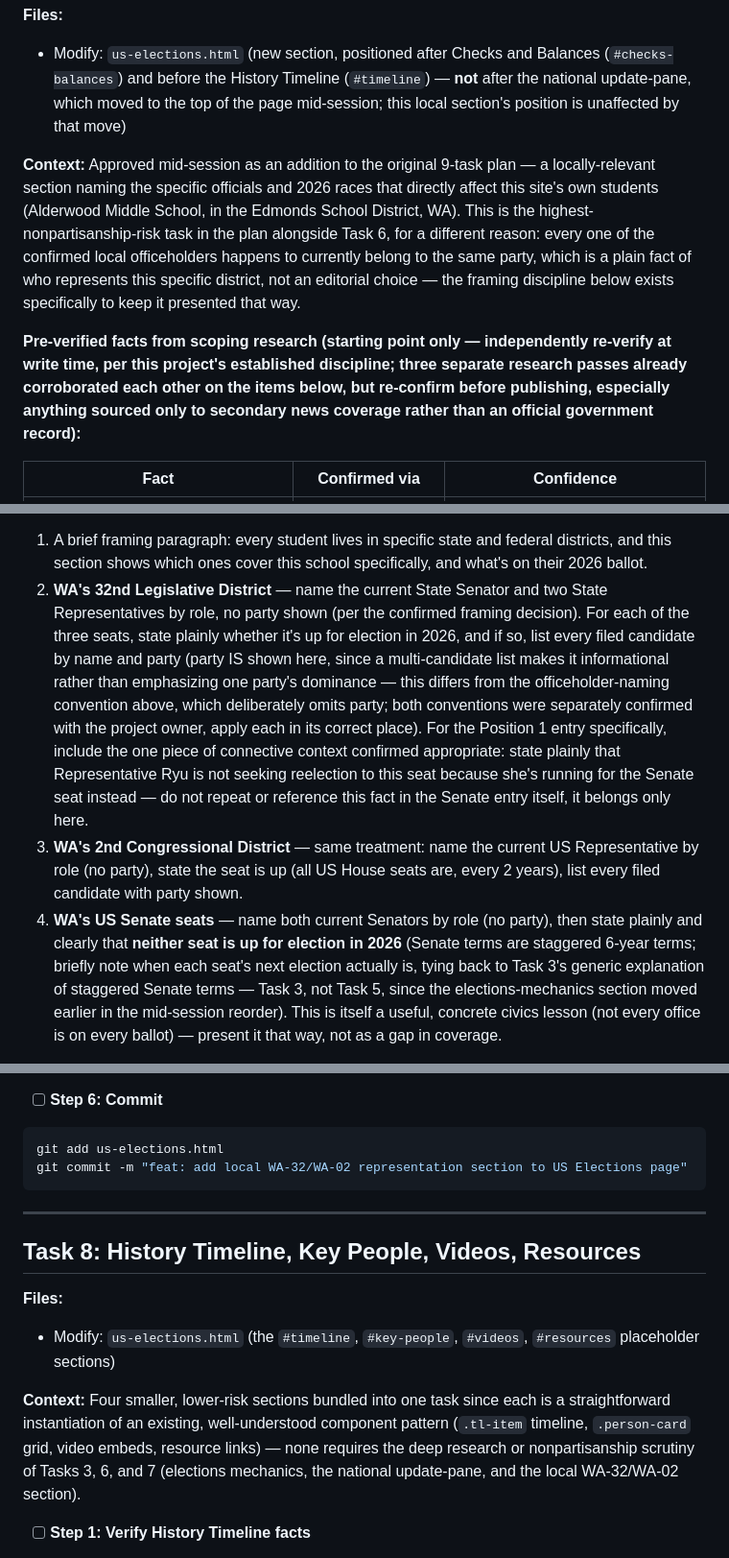
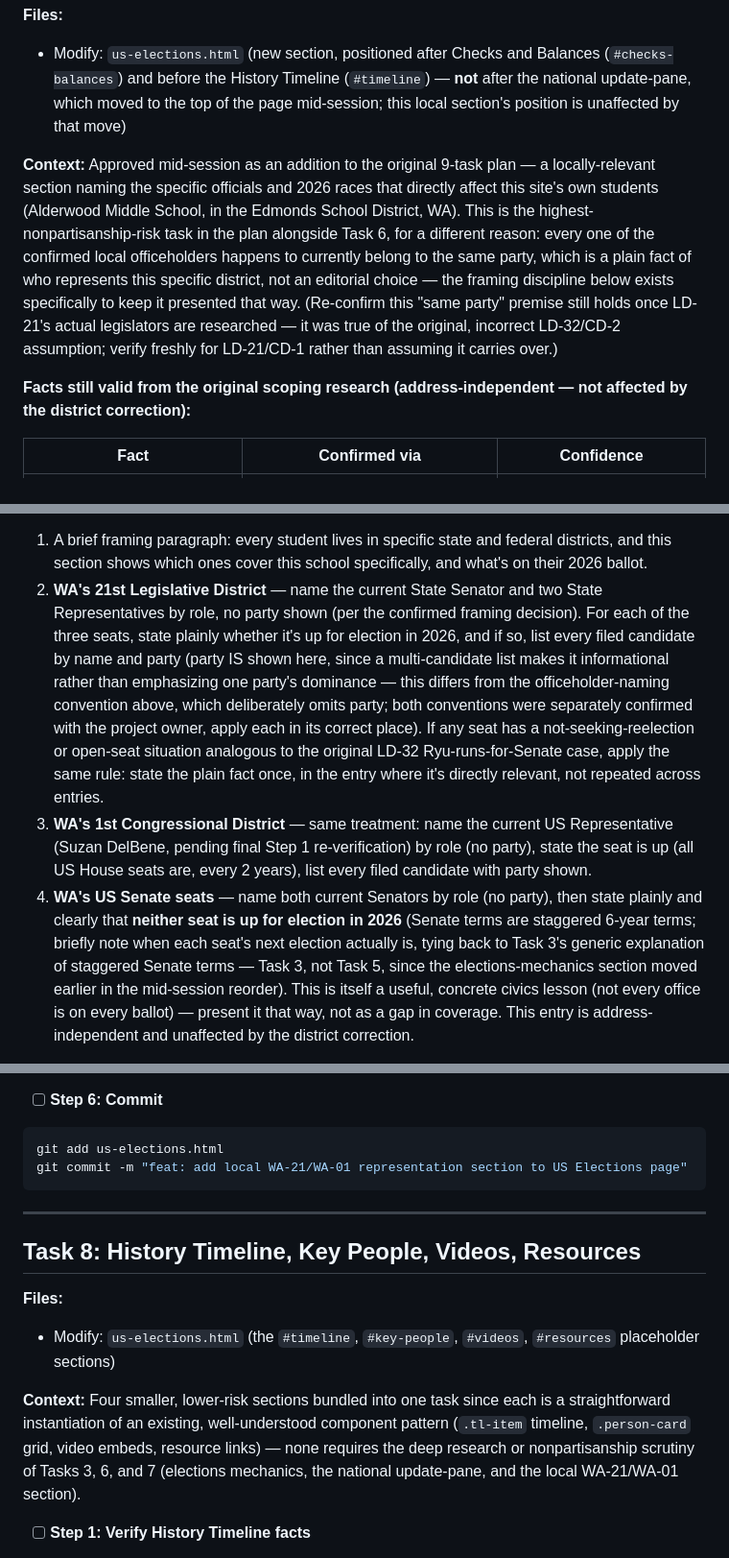
Before and after one commit to shiebenaderet/current-events, a Markdown page: docs/plans/2026-07-21-us-elections-implementation.md, 3 parts joined by grey strips. Shown at 96% size. Drawn GitHub-style.

````diff
--- a/docs/plans/2026-07-21-us-elections-implementation.md
+++ b/docs/plans/2026-07-21-us-elections-implementation.md
@@ -283,9 +287,9 @@ git commit -m "feat: add US Elections update-pane — 2026 midterms status"
 **Files:**
 - Modify: `us-elections.html` (new section, positioned after Checks and Balances (`#checks-balances`) and before the History Timeline (`#timeline`) — **not** after the national update-pane, which moved to the top of the page mid-session; this local section's position is unaffected by that move)
 
-**Context:** Approved mid-session as an addition to the original 9-task plan — a locally-relevant section naming the specific officials and 2026 races that directly affect this site's own students (Alderwood Middle School, in the Edmonds School District, WA). This is the highest-nonpartisanship-risk task in the plan alongside Task 6, for a different reason: every one of the confirmed local officeholders happens to currently belong to the same party, which is a plain fact of who represents this specific district, not an editorial choice — the framing discipline below exists specifically to keep it presented that way.
+**Context:** Approved mid-session as an addition to the original 9-task plan — a locally-relevant section naming the specific officials and 2026 races that directly affect this site's own students (Alderwood Middle School, in the Edmonds School District, WA). This is the highest-nonpartisanship-risk task in the plan alongside Task 6, for a different reason: every one of the confirmed local officeholders happens to currently belong to the same party, which is a plain fact of who represents this specific district, not an editorial choice — the framing discipline below exists specifically to keep it presented that way. (Re-confirm this "same party" premise still holds once LD-21's actual legislators are researched — it was true of the original, incorrect LD-32/CD-2 assumption; verify freshly for LD-21/CD-1 rather than assuming it carries over.)
 
-**Pre-verified facts from scoping research (starting point only — independently re-verify at write time, per this project's established discipline; three separate research passes already corroborated each other on the items below, but re-confirm before publishing, especially anything sourced only to secondary news coverage rather than an official government record):**
+**Facts still valid from the original scoping research (address-independent — not affected by the district correction):**
 
 | Fact | Confirmed via | Confidence |
 |---|---|---|
@@ -316,7 +322,7 @@ Per this project's established citation discipline: a live/200 URL is necessary
 Following the same structural pattern as this page's other sections (`s-card`, `s-header`, `cite-link` citations), build a section covering, in order:
 
 1. A brief framing paragraph: every student lives in specific state and federal districts, and this section shows which ones cover this school specifically, and what's on their 2026 ballot.
-2. **WA's 32nd Legislative District** — name the current State Senator and two State Representatives by role, no party shown (per the confirmed framing decision). For each of the three seats, state plainly whether it's up for election in 2026, and if so, list every filed candidate by name and party (party IS shown here, since a multi-candidate list makes it informational rather than emphasizing one party's dominance — this differs from the officeholder-naming convention above, which deliberately omits party; both conventions were separately confirmed with the project owner, apply each in its correct place). For the Position 1 entry specifically, include the one piece of connective context confirmed appropriate: state plainly that Representative Ryu is not seeking reelection to this seat because she's running for the Senate seat instead — do not repeat or reference this fact in the Senate entry itself, it belongs only here.
-3. **WA's 2nd Congressional District** — same treatment: name the current US Representative by role (no party), state the seat is up (all US House seats are, every 2 years), list every filed candidate with party shown.
-4. **WA's US Senate seats** — name both current Senators by role (no party), then state plainly and clearly that **neither seat is up for election in 2026** (Senate terms are staggered 6-year terms; briefly note when each seat's next election actually is, tying back to Task 3's generic explanation of staggered Senate terms — Task 3, not Task 5, since the elections-mechanics section moved earlier in the mid-session reorder). This is itself a useful, concrete civics lesson (not every office is on every ballot) — present it that way, not as a gap in coverage.
+2. **WA's 21st Legislative District** — name the current State Senator and two State Representatives by role, no party shown (per the confirmed framing decision). For each of the three seats, state plainly whether it's up for election in 2026, and if so, list every filed candidate by name and party (party IS shown here, since a multi-candidate list makes it informational rather than emphasizing one party's dominance — this differs from the officeholder-naming convention above, which deliberately omits party; both conventions were separately confirmed with the project owner, apply each in its correct place). If any seat has a not-seeking-reelection or open-seat situation analogous to the original LD-32 Ryu-runs-for-Senate case, apply the same rule: state the plain fact once, in the entry where it's directly relevant, not repeated across entries.
+3. **WA's 1st Congressional District** — same treatment: name the current US Representative (Suzan DelBene, pending final Step 1 re-verification) by role (no party), state the seat is up (all US House seats are, every 2 years), list every filed candidate with party shown.
+4. **WA's US Senate seats** — name both current Senators by role (no party), then state plainly and clearly that **neither seat is up for election in 2026** (Senate terms are staggered 6-year terms; briefly note when each seat's next election actually is, tying back to Task 3's generic explanation of staggered Senate terms — Task 3, not Task 5, since the elections-mechanics section moved earlier in the mid-session reorder). This is itself a useful, concrete civics lesson (not every office is on every ballot) — present it that way, not as a gap in coverage. This entry is address-independent and unaffected by the district correction.
 
@@ -341,7 +347,7 @@ Run: `open us-elections.html`, scroll to this section, confirm it renders correc
 
 ```bash
 git add us-elections.html
-git commit -m "feat: add local WA-32/WA-02 representation section to US Elections page"
+git commit -m "feat: add local WA-21/WA-01 representation section to US Elections page"
 ```
 
 ---
@@ -351,7 +357,7 @@ git commit -m "feat: add local WA-32/WA-02 representation section to US Election
 **Files:**
 - Modify: `us-elections.html` (the `#timeline`, `#key-people`, `#videos`, `#resources` placeholder sections)
 
-**Context:** Four smaller, lower-risk sections bundled into one task since each is a straightforward instantiation of an existing, well-understood component pattern (`.tl-item` timeline, `.person-card` grid, video embeds, resource links) — none requires the deep research or nonpartisanship scrutiny of Tasks 3, 6, and 7 (elections mechanics, the national update-pane, and the local WA-32/WA-02 section).
+**Context:** Four smaller, lower-risk sections bundled into one task since each is a straightforward instantiation of an existing, well-understood component pattern (`.tl-item` timeline, `.person-card` grid, video embeds, resource links) — none requires the deep research or nonpartisanship scrutiny of Tasks 3, 6, and 7 (elections mechanics, the national update-pane, and the local WA-21/WA-01 section).
 
 - [ ] **Step 1: Verify History Timeline facts**
 
````
Also changed, not shown: other parts of docs/plans/2026-07-21-us-elections-implementation.md (+31 -25 lines).
